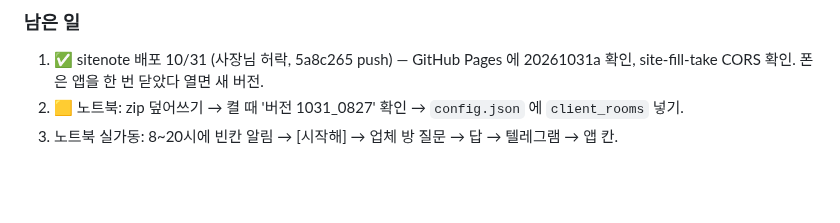
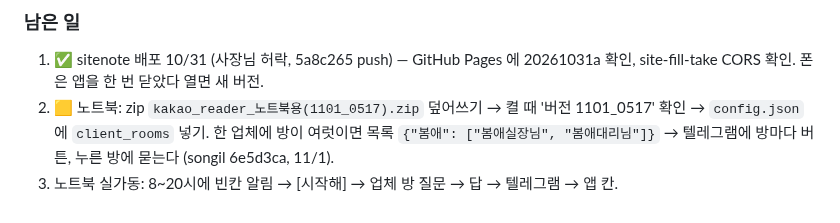
Before and after one commit to jayunsu22/sitenote, a Markdown page: docs/업무자동화_프로젝트.md, the part around the change. Rendered like a GitHub page; blank space fills up the shorter version.

Commit message:
인계 문서: 15절 한 업체 여러 방, 새 zip

```diff
--- a/docs/업무자동화_프로젝트.md
+++ b/docs/업무자동화_프로젝트.md
@@ -331,5 +331,6 @@
 
 ### 남은 일
 1. ✅ sitenote 배포 10/31 (사장님 허락, 5a8c265 push) — GitHub Pages 에 20261031a 확인, site-fill-take CORS 확인. 폰은 앱을 한 번 닫았다 열면 새 버전.
-2. 🟨 노트북: zip 덮어쓰기 → 켤 때 '버전 1031_0827' 확인 → `config.json` 에 `client_rooms` 넣기.
+2. 🟨 노트북: zip `kakao_reader_노트북용(1101_0517).zip` 덮어쓰기 → 켤 때 '버전 1101_0517' 확인 → `config.json` 에 `client_rooms` 넣기.
+   한 업체에 방이 여럿이면 목록 `{"봄애": ["봄애실장님", "봄애대리님"]}` → 텔레그램에 방마다 버튼, 누른 방에 묻는다 (songil 6e5d3ca, 11/1).
 3. 노트북 실가동: 8~20시에 빈칸 알림 → [시작해] → 업체 방 질문 → 답 → 텔레그램 → 앱 칸.
```
